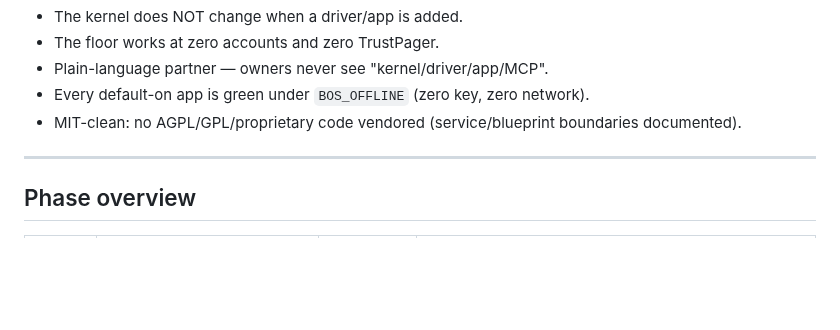
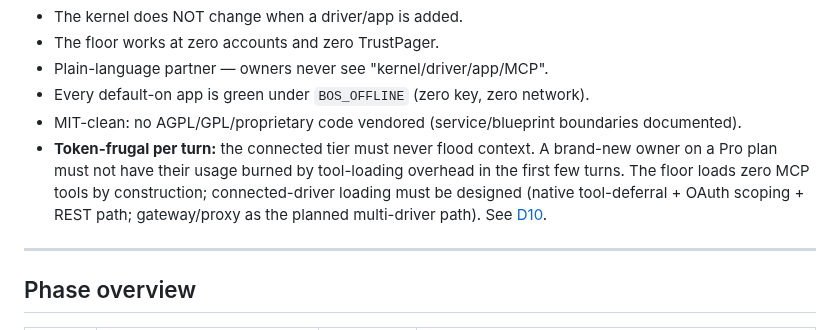
Before and after one commit to TrustPager/Business_Operating_System, a Markdown page: docs/architecture/implementation-roadmap.md, the part around the change. Drawn GitHub-style; blank space fills up the shorter version.

```diff
--- a/docs/architecture/implementation-roadmap.md
+++ b/docs/architecture/implementation-roadmap.md
@@ -16,6 +16,7 @@
 - Plain-language partner — owners never see "kernel/driver/app/MCP".
 - Every default-on app is green under `BOS_OFFLINE` (zero key, zero network).
 - MIT-clean: no AGPL/GPL/proprietary code vendored (service/blueprint boundaries documented).
+- **Token-frugal per turn:** the connected tier must never flood context. A brand-new owner on a Pro plan must not have their usage burned by tool-loading overhead in the first few turns. The floor loads zero MCP tools by construction; connected-driver loading must be designed (native tool-deferral + OAuth scoping + REST path; gateway/proxy as the planned multi-driver path). See [D10](founder-decisions.md).
 
 ---
 
```
Also changed, not shown: docs/architecture/founder-decisions.md (+22 -0 lines).
